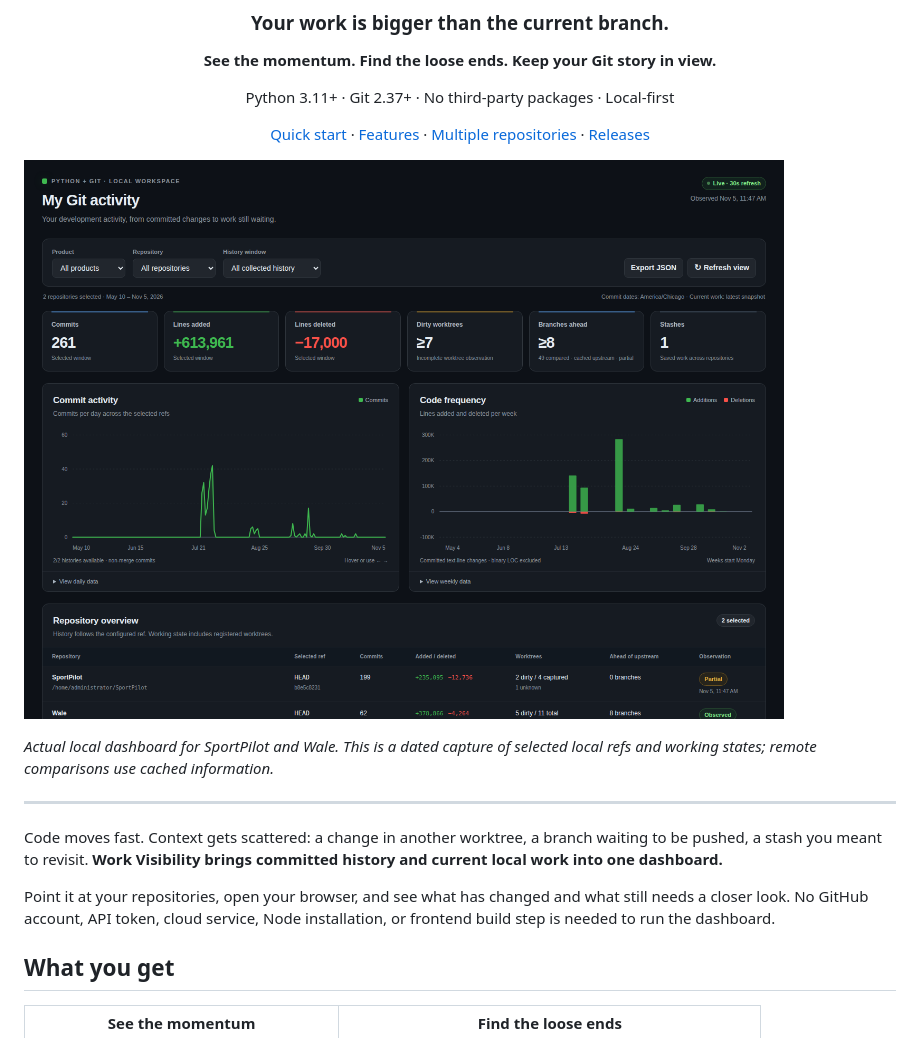
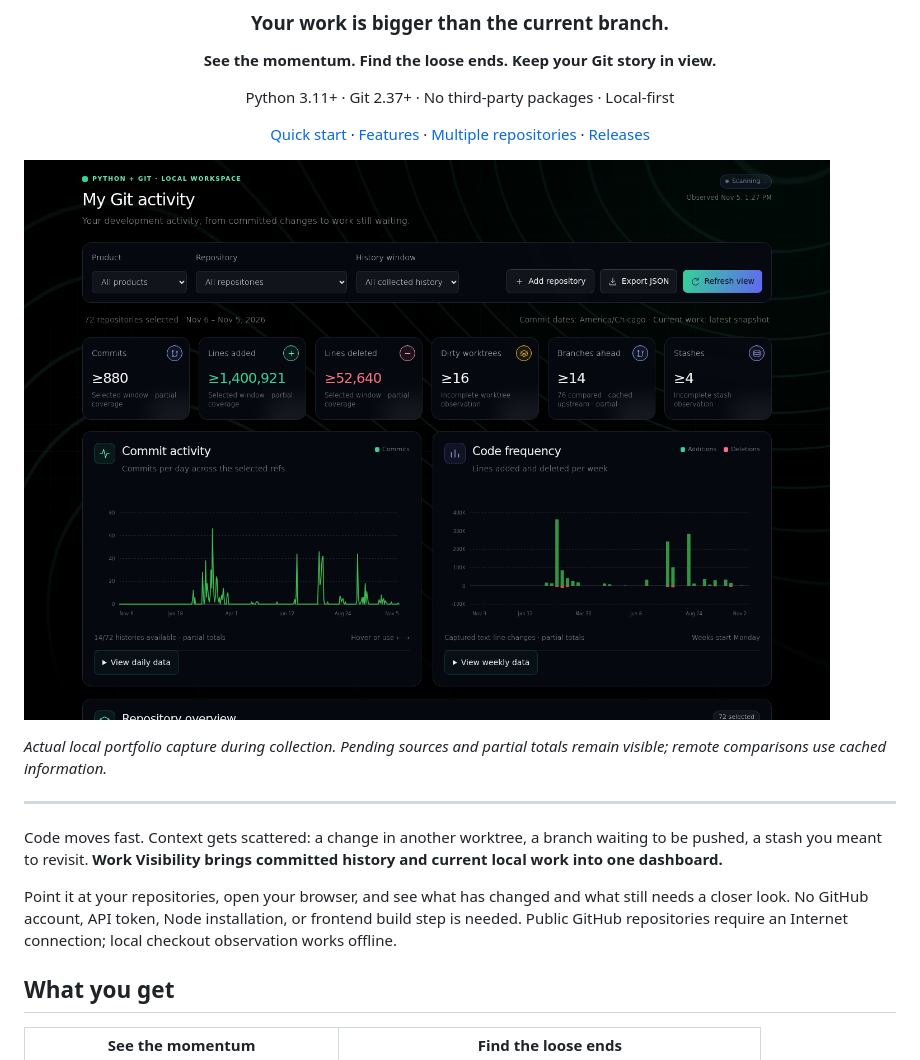
Before and after one commit to TOTALLYMAJOR/CommitandSee, a Markdown page: README.md, the part around one of its changes. GitHub-like rendering; pictures changed too: docs/images/dashboard-live.png.

```diff
--- a/README.md
+++ b/README.md
@@ -16,5 +16,5 @@ Python 3.11+ · Git 2.37+ · No third-party packages · Local-first
 
-*Actual local dashboard for SportPilot and Wale. This is a dated capture of selected local refs and working states; remote comparisons use cached information.*
+*Actual local portfolio capture during collection. Pending sources and partial totals remain visible; remote comparisons use cached information.*
 
 ---
 
@@ -23,8 +23,9 @@ waiting to be pushed, a stash you meant to revisit. **Work Visibility brings
 committed history and current local work into one dashboard.**
 
 Point it at your repositories, open your browser, and see what has changed and
-what still needs a closer look. No GitHub account, API token, cloud service,
-Node installation, or frontend build step is needed to run the dashboard.
+what still needs a closer look. No GitHub account, API token, Node installation, or frontend build step is
+needed. Public GitHub repositories require an Internet connection; local
+checkout observation works offline.
 
 ## What you get
 
```
Also changed, not shown: other parts of README.md (+53 -1 lines), VERIFICATION.md (+43 -0 lines), docs/UI-DESIGN.md (added, +48 -0 lines), docs/images/add-repository.png (added), docs/images/dashboard-mobile.png (added), 8 other files.
